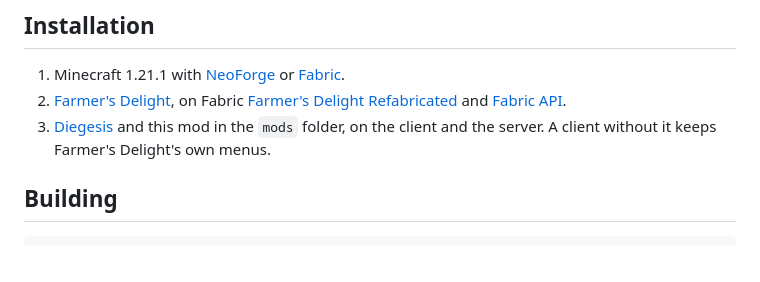
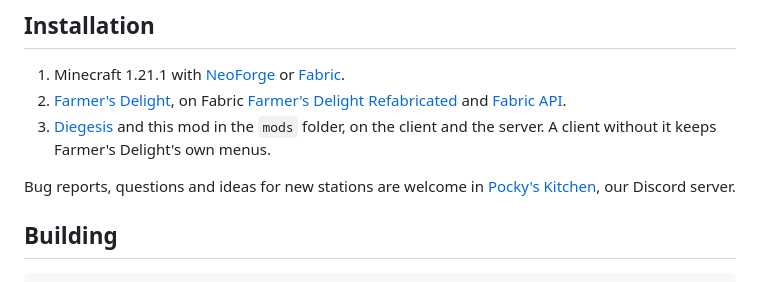
Before and after one commit to Pocky-l/handson-delight, a Markdown page: README.md, the part around one of its changes. GitHub-like rendering; blank space fills up the shorter version.

Commit message:
Link the Discord server on the page and in the README, and show the other Hands-On mods as link cards on the page

````diff
--- a/README.md
+++ b/README.md
@@ -288,6 +289,9 @@ dishes.
 3. [Diegesis](https://www.curseforge.com/minecraft/mc-mods/diegesis) and this mod in the `mods` folder, on the client and
    the server. A client without it keeps Farmer's Delight's own menus.
 
+Bug reports, questions and ideas for new stations are welcome in [Pocky's Kitchen](https://discord.gg/mGkPKccJEf), our
+Discord server.
+
 ## Building
 
 ```sh
````
Also changed, not shown: other parts of README.md (+1 -0 lines), CURSEFORGE.md (+6 -18 lines), docs/badges/discord.png (added), docs/more-mods/card_handson_furniture.png (added), docs/more-mods/card_handson_vanilla.png (added), docs/more-mods/handson_furniture.png (added), docs/more-mods/handson_vanilla.png (added).
